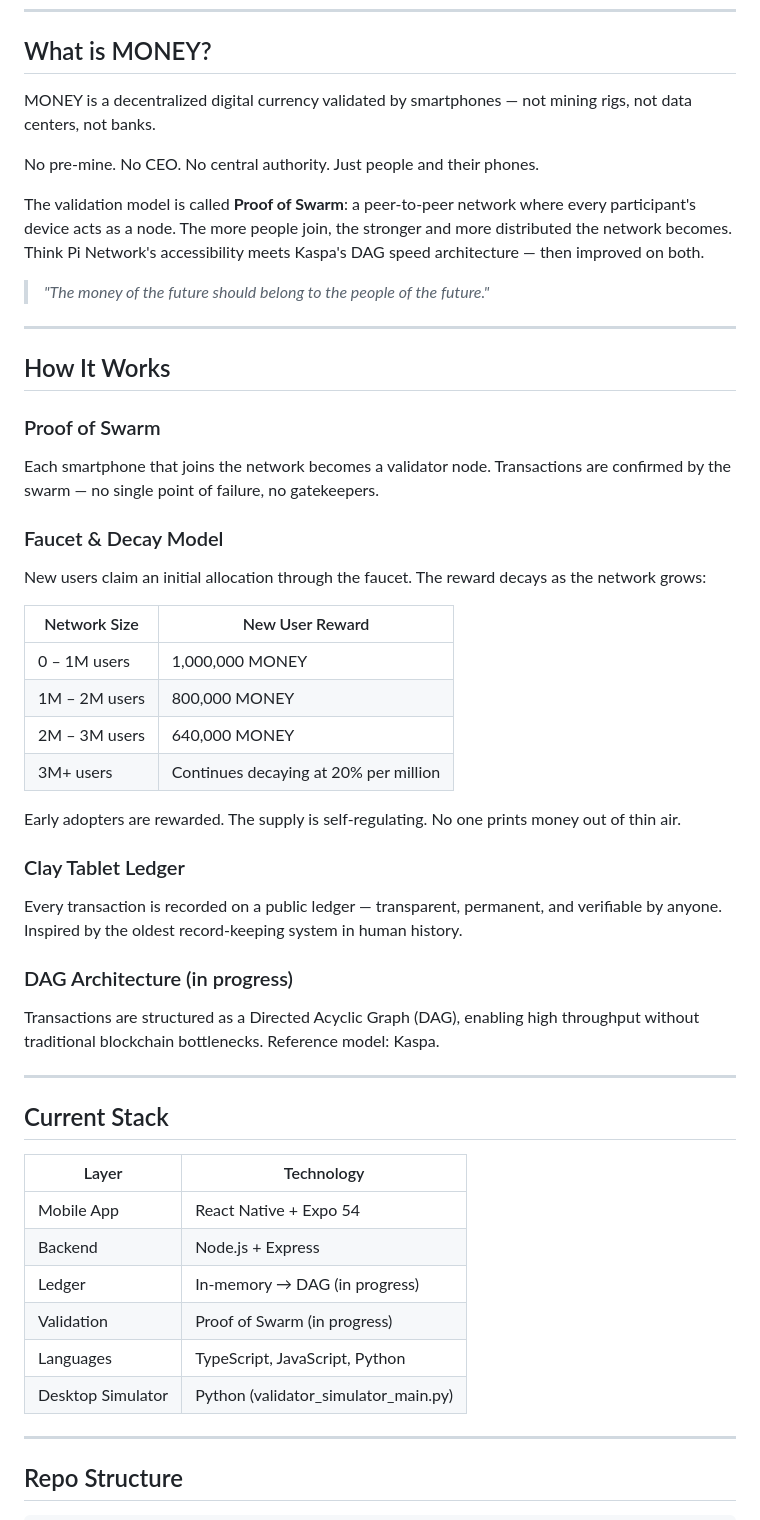
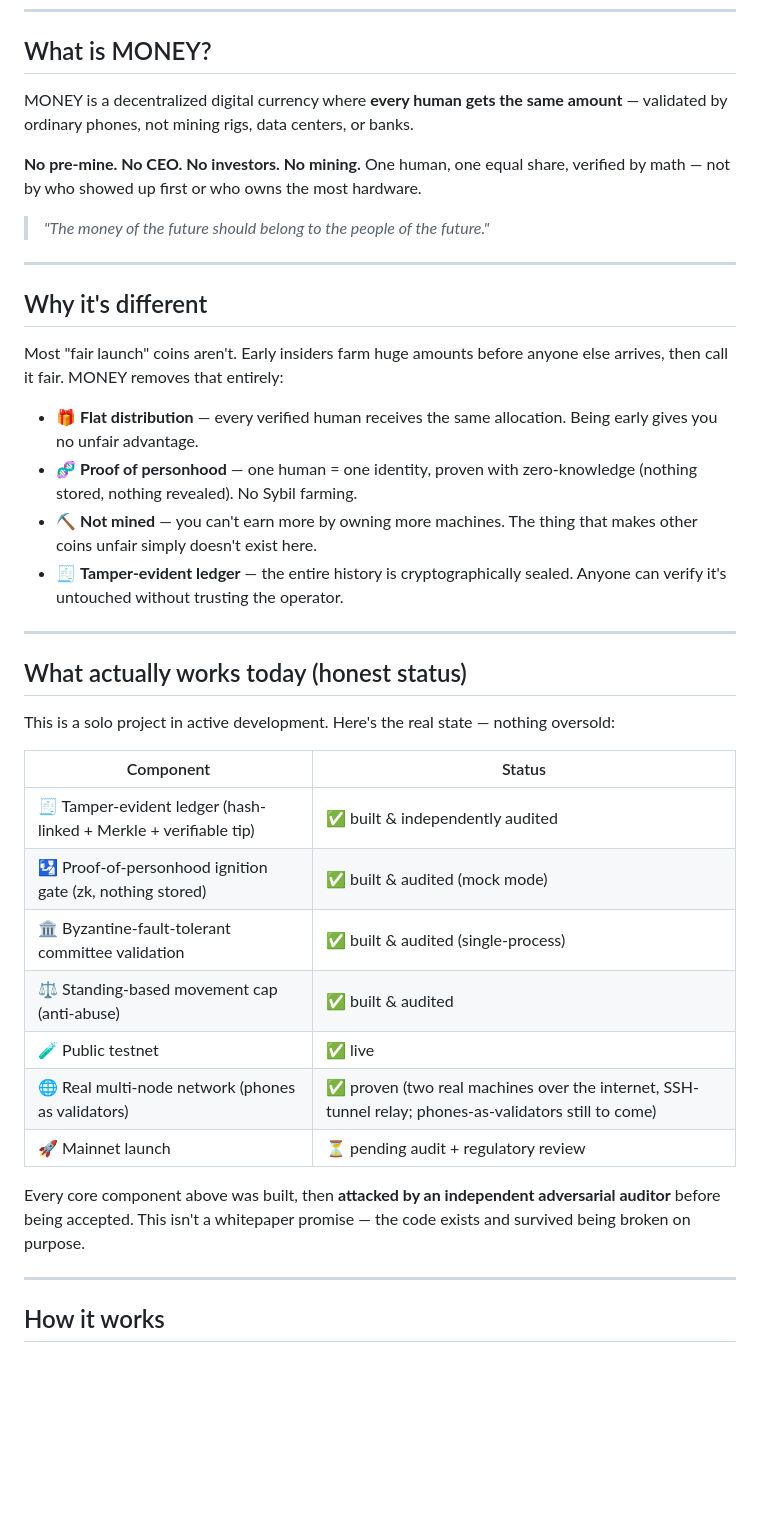
Before and after one commit to Fokerfeit/Money, a Markdown page: README.md, the part around one of its changes. Rendered like a GitHub page; blank space fills up the shorter version.

```diff
--- a/README.md
+++ b/README.md
@@ -16,53 +17,42 @@
 
 ## What is MONEY?
 
-MONEY is a decentralized digital currency validated by smartphones — not mining rigs, not data centers, not banks.
+MONEY is a decentralized digital currency where **every human gets the same amount** — validated by ordinary phones, not mining rigs, data centers, or banks.
 
-No pre-mine. No CEO. No central authority. Just people and their phones.
-
-The validation model is called **Proof of Swarm**: a peer-to-peer network where every participant's device acts as a node. The more people join, the stronger and more distributed the network becomes. Think Pi Network's accessibility meets Kaspa's DAG speed architecture — then improved on both.
+**No pre-mine. No CEO. No investors. No mining.** One human, one equal share, verified by math — not by who showed up first or who owns the most hardware.
 
 > *"The money of the future should belong to the people of the future."*
 
 ---
 
-## How It Works
+## Why it's different
 
-### Proof of Swarm
-Each smartphone that joins the network becomes a validator node. Transactions are confirmed by the swarm — no single point of failure, no gatekeepers.
+Most "fair launch" coins aren't. Early insiders farm huge amounts before anyone else arrives, then call it fair. MONEY removes that entirely:
 
-### Faucet & Decay Model
-New users claim an initial allocation through the faucet. The reward decays as the network grows:
-
-| Network Size | New User Reward |
-|---|---|
-| 0 – 1M users | 1,000,000 MONEY |
-| 1M – 2M users | 800,000 MONEY |
-| 2M – 3M users | 640,000 MONEY |
-| 3M+ users | Continues decaying at 20% per million |
-
-Early adopters are rewarded. The supply is self-regulating. No one prints money out of thin air.
-
-### Clay Tablet Ledger
-Every transaction is recorded on a public ledger — transparent, permanent, and verifiable by anyone. Inspired by the oldest record-keeping system in human history.
-
-### DAG Architecture (in progress)
-Transactions are structured as a Directed Acyclic Graph (DAG), enabling high throughput without traditional blockchain bottlenecks. Reference model: Kaspa.
+- 🎁 **Flat distribution** — every verified human receives the same allocation. Being early gives you no unfair advantage.
+- 🧬 **Proof of personhood** — one human = one identity, proven with zero-knowledge (nothing stored, nothing revealed). No Sybil farming.
+- ⛏️ **Not mined** — you can't earn more by owning more machines. The thing that makes other coins unfair simply doesn't exist here.
+- 🧾 **Tamper-evident ledger** — the entire history is cryptographically sealed. Anyone can verify it's untouched without trusting the operator.
 
 ---
 
-## Current Stack
+## What actually works today (honest status)
 
-| Layer | Technology |
+This is a solo project in active development. Here's the real state — nothing oversold:
+
+| Component | Status |
 |---|---|
-| Mobile App | React Native + Expo 54 |
-| Backend | Node.js + Express |
-| Ledger | In-memory → DAG (in progress) |
-| Validation | Proof of Swarm (in progress) |
-| Languages | TypeScript, JavaScript, Python |
-| Desktop Simulator | Python (validator_simulator_main.py) |
+| 🧾 Tamper-evident ledger (hash-linked + Merkle + verifiable tip) | ✅ built & independently audited |
+| 🛂 Proof-of-personhood ignition gate (zk, nothing stored) | ✅ built & audited (mock mode) |
+| 🏛️ Byzantine-fault-tolerant committee validation | ✅ built & audited (single-process) |
+| ⚖️ Standing-based movement cap (anti-abuse) | ✅ built & audited |
+| 🧪 Public testnet | ✅ live |
+| 🌐 Real multi-node network (phones as validators) | ✅ proven (two real machines over the internet, SSH-tunnel relay; phones-as-validators still to come) |
+| 🚀 Mainnet launch | ⏳ pending audit + regulatory review |
+
+Every core component above was built, then **attacked by an independent adversarial auditor** before being accepted. This isn't a whitepaper promise — the code exists and survived being broken on purpose.
 
 ---
 
-## Repo Structure
+## How it works
 
```
Also changed, not shown: other parts of README.md (+43 -24 lines).
